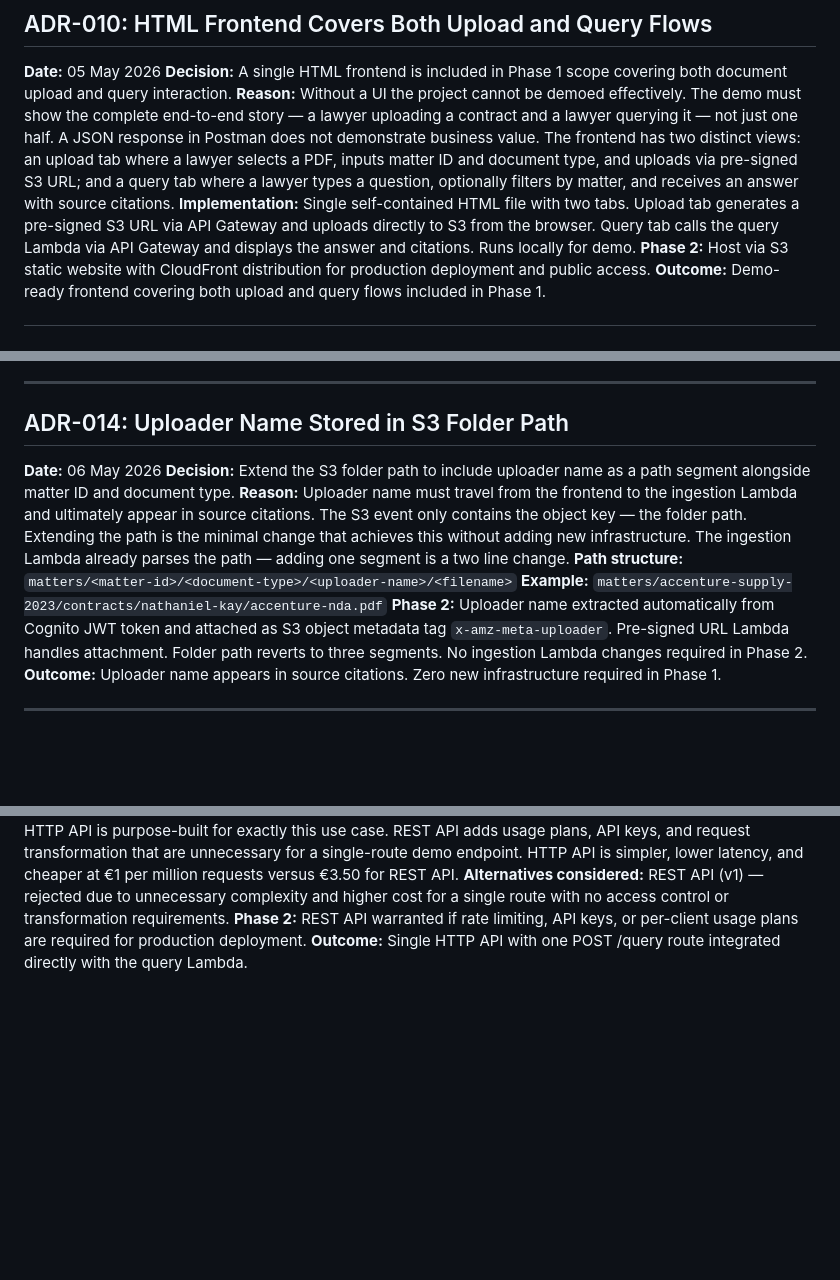
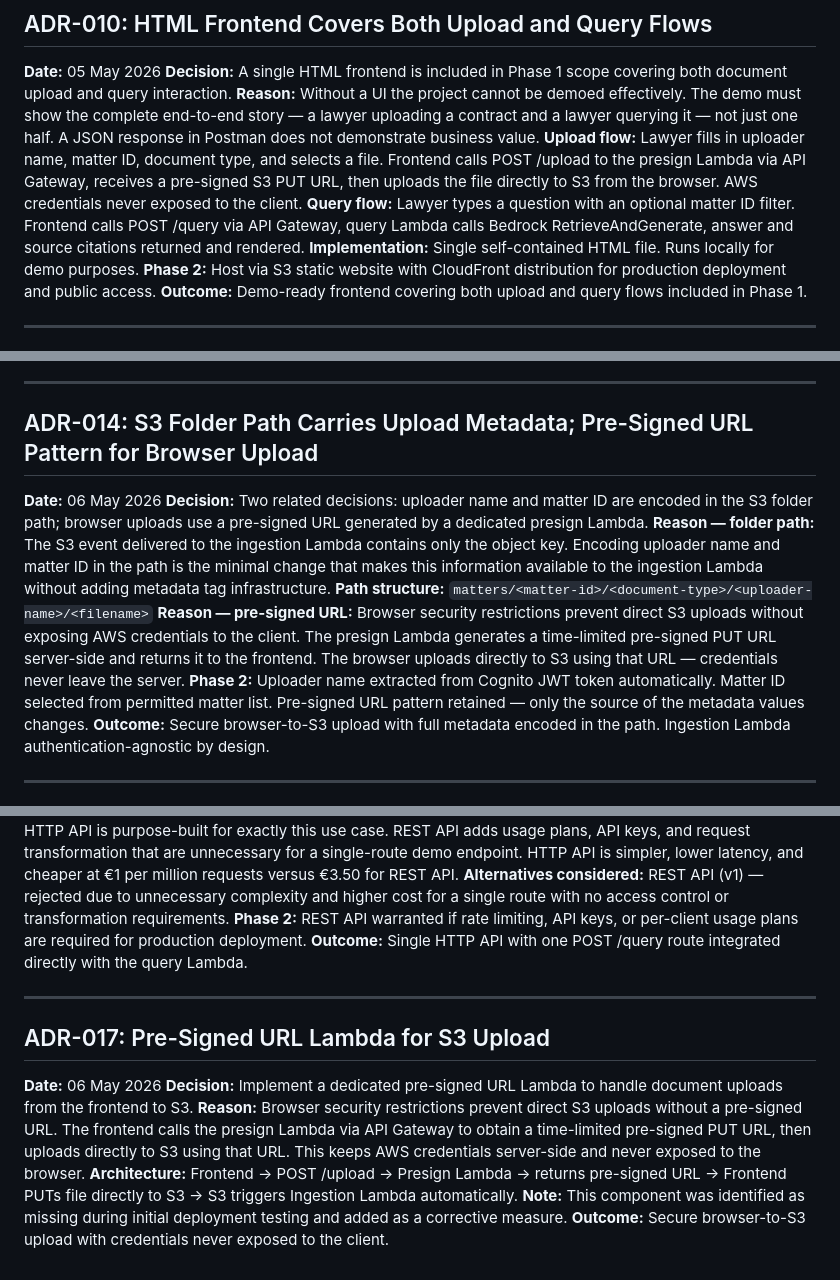
Before and after one commit to nathanielkay11-tech/aws-bedrock-rag-pipeline, a Markdown page: docs/design-decisions.md, 3 parts joined by grey strips. GitHub-like rendering; blank space fills up the shorter version.

Commit message:
docs: update architecture diagram, ADR-010, ADR-014, add ADR-017 presign Lambda

```diff
--- a/docs/design-decisions.md
+++ b/docs/design-decisions.md
@@ -189,17 +189,18 @@ scope covering both document upload and query interaction.
 effectively. The demo must show the complete end-to-end
 story — a lawyer uploading a contract and a lawyer querying
 it — not just one half. A JSON response in Postman does not
-demonstrate business value. The frontend has two distinct
-views: an upload tab where a lawyer selects a PDF, inputs
-matter ID and document type, and uploads via pre-signed S3
-URL; and a query tab where a lawyer types a question,
-optionally filters by matter, and receives an answer with
-source citations.
-**Implementation:** Single self-contained HTML file with
-two tabs. Upload tab generates a pre-signed S3 URL via
-API Gateway and uploads directly to S3 from the browser.
-Query tab calls the query Lambda via API Gateway and
-displays the answer and citations. Runs locally for demo.
+demonstrate business value.
+**Upload flow:** Lawyer fills in uploader name, matter ID,
+document type, and selects a file. Frontend calls POST /upload
+to the presign Lambda via API Gateway, receives a pre-signed
+S3 PUT URL, then uploads the file directly to S3 from the
+browser. AWS credentials never exposed to the client.
+**Query flow:** Lawyer types a question with an optional
+matter ID filter. Frontend calls POST /query via API Gateway,
+query Lambda calls Bedrock RetrieveAndGenerate, answer and
+source citations returned and rendered.
+**Implementation:** Single self-contained HTML file.
+Runs locally for demo purposes.
 **Phase 2:** Host via S3 static website with CloudFront
 distribution for production deployment and public access.
 **Outcome:** Demo-ready frontend covering both upload and
@@ -270,27 +271,31 @@ uploader name. Intentional metadata on every document.
 
 ---
 
-## ADR-014: Uploader Name Stored in S3 Folder Path
+## ADR-014: S3 Folder Path Carries Upload Metadata; Pre-Signed URL Pattern for Browser Upload
 **Date:** 06 May 2026
-**Decision:** Extend the S3 folder path to include uploader
-name as a path segment alongside matter ID and document type.
-**Reason:** Uploader name must travel from the frontend to
-the ingestion Lambda and ultimately appear in source citations.
-The S3 event only contains the object key — the folder path.
-Extending the path is the minimal change that achieves this
-without adding new infrastructure. The ingestion Lambda already
-parses the path — adding one segment is a two line change.
+**Decision:** Two related decisions: uploader name and matter ID
+are encoded in the S3 folder path; browser uploads use a
+pre-signed URL generated by a dedicated presign Lambda.
+**Reason — folder path:** The S3 event delivered to the
+ingestion Lambda contains only the object key. Encoding
+uploader name and matter ID in the path is the minimal change
+that makes this information available to the ingestion Lambda
+without adding metadata tag infrastructure.
 **Path structure:**
 `matters/<matter-id>/<document-type>/<uploader-name>/<filename>`
-**Example:**
-`matters/accenture-supply-2023/contracts/nathaniel-kay/accenture-nda.pdf`
-**Phase 2:** Uploader name extracted automatically from Cognito
-JWT token and attached as S3 object metadata tag
-`x-amz-meta-uploader`. Pre-signed URL Lambda handles attachment.
-Folder path reverts to three segments. No ingestion Lambda
-changes required in Phase 2.
-**Outcome:** Uploader name appears in source citations.
-Zero new infrastructure required in Phase 1.
+**Reason — pre-signed URL:** Browser security restrictions
+prevent direct S3 uploads without exposing AWS credentials
+to the client. The presign Lambda generates a time-limited
+pre-signed PUT URL server-side and returns it to the frontend.
+The browser uploads directly to S3 using that URL —
+credentials never leave the server.
+**Phase 2:** Uploader name extracted from Cognito JWT token
+automatically. Matter ID selected from permitted matter list.
+Pre-signed URL pattern retained — only the source of the
+metadata values changes.
+**Outcome:** Secure browser-to-S3 upload with full metadata
+encoded in the path. Ingestion Lambda authentication-agnostic
+by design.
 
 ---
 
@@ -336,3 +341,23 @@ no access control or transformation requirements.
 or per-client usage plans are required for production deployment.
 **Outcome:** Single HTTP API with one POST /query route
 integrated directly with the query Lambda.
+
+---
+
+## ADR-017: Pre-Signed URL Lambda for S3 Upload
+**Date:** 06 May 2026
+**Decision:** Implement a dedicated pre-signed URL Lambda to
+handle document uploads from the frontend to S3.
+**Reason:** Browser security restrictions prevent direct S3
+uploads without a pre-signed URL. The frontend calls the
+presign Lambda via API Gateway to obtain a time-limited
+pre-signed PUT URL, then uploads directly to S3 using that
+URL. This keeps AWS credentials server-side and never exposed
+to the browser.
+**Architecture:** Frontend → POST /upload → Presign Lambda →
+returns pre-signed URL → Frontend PUTs file directly to S3 →
+S3 triggers Ingestion Lambda automatically.
+**Note:** This component was identified as missing during
+initial deployment testing and added as a corrective measure.
+**Outcome:** Secure browser-to-S3 upload with credentials
+never exposed to the client.
```
Also changed, not shown: README.md (+9 -7 lines).
